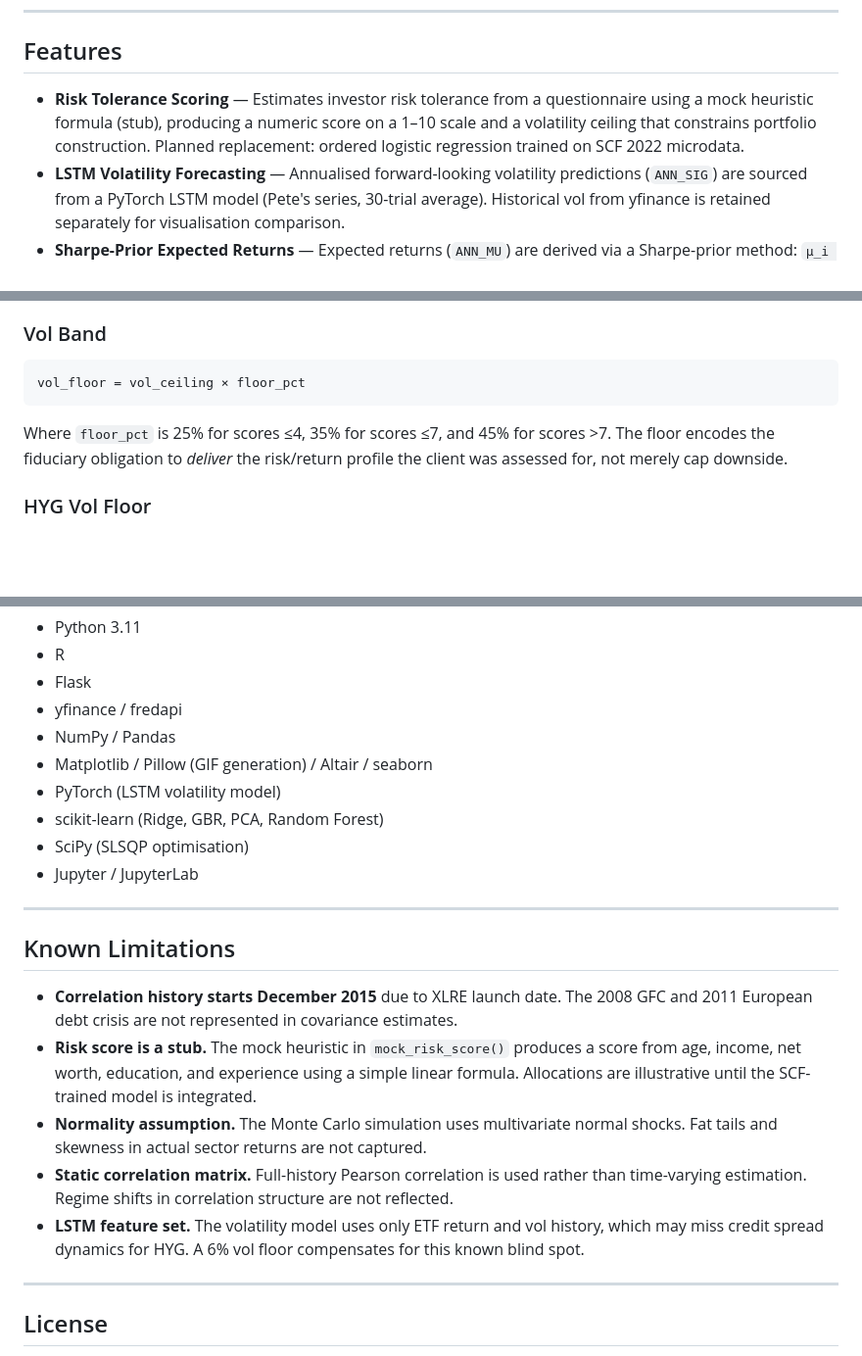
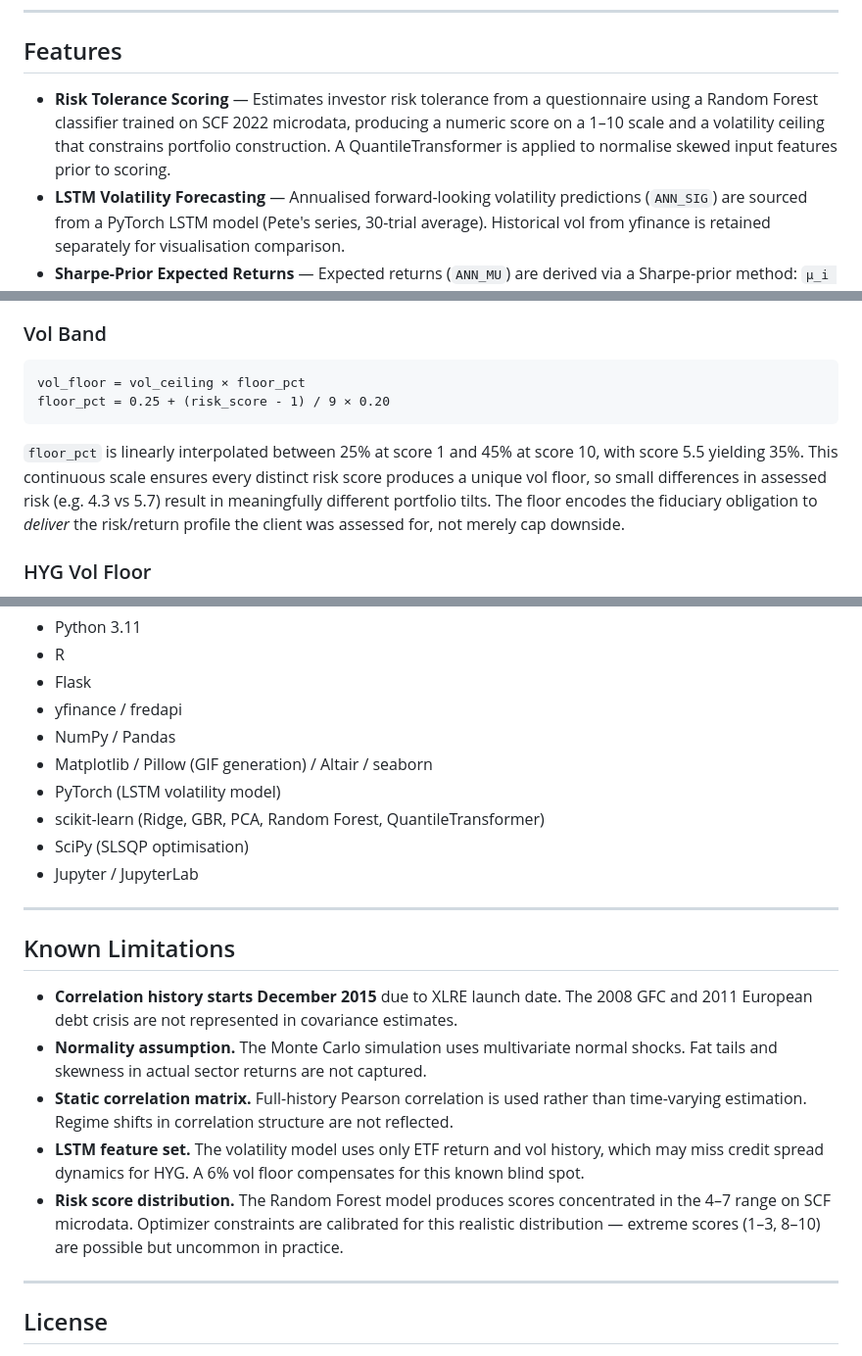
Before and after one commit to tmacpherson6/investment_advisor_dashboard_capstone, a Markdown page: README.md, 3 parts joined by grey strips. Shown at 98% size. GitHub-like rendering; blank space fills up the shorter version.

````diff
--- a/README.md
+++ b/README.md
@@ -8,7 +8,7 @@ The Investment Portfolio Generator is an integrated decision framework that conn
 
 ## Features
 
-- **Risk Tolerance Scoring** — Estimates investor risk tolerance from a questionnaire using a mock heuristic formula (stub), producing a numeric score on a 1–10 scale and a volatility ceiling that constrains portfolio construction. Planned replacement: ordered logistic regression trained on SCF 2022 microdata.
+- **Risk Tolerance Scoring** — Estimates investor risk tolerance from a questionnaire using a Random Forest classifier trained on SCF 2022 microdata, producing a numeric score on a 1–10 scale and a volatility ceiling that constrains portfolio construction. A QuantileTransformer is applied to normalise skewed input features prior to scoring.
 - **LSTM Volatility Forecasting** — Annualised forward-looking volatility predictions (`ANN_SIG`) are sourced from a PyTorch LSTM model (Pete's series, 30-trial average). Historical vol from yfinance is retained separately for visualisation comparison.
 - **Sharpe-Prior Expected Returns** — Expected returns (`ANN_MU`) are derived via a Sharpe-prior method: `μ_i = rf + sharpe_prior_i × σ_lstm_i`. This replaces naive historical mean returns, which were noisy and bull-market biased in the available window. Sharpe priors are anchored to Ilmanen (2011) and Erb & Harvey (2006).
 - **Real Correlation Matrix** — Pearson correlation is estimated from full-history log returns downloaded live via yfinance (common start: December 2015, binding on XLRE launch). Positive semi-definiteness is enforced via eigenvalue clipping (Higham 2002). Parameters are cached for the calendar day.
@@ -94,9 +94,10 @@ Capped at 90% for risk scores below 9 (fiduciary conservatism). Risk scores ≥9
 
 ```
 vol_floor = vol_ceiling × floor_pct
+floor_pct = 0.25 + (risk_score - 1) / 9 × 0.20
 ```
 
-Where `floor_pct` is 25% for scores ≤4, 35% for scores ≤7, and 45% for scores >7. The floor encodes the fiduciary obligation to *deliver* the risk/return profile the client was assessed for, not merely cap downside.
+`floor_pct` is linearly interpolated between 25% at score 1 and 45% at score 10, with score 5.5 yielding 35%. This continuous scale ensures every distinct risk score produces a unique vol floor, so small differences in assessed risk (e.g. 4.3 vs 5.7) result in meaningfully different portfolio tilts. The floor encodes the fiduciary obligation to *deliver* the risk/return profile the client was assessed for, not merely cap downside.
 
 ### HYG Vol Floor
 
@@ -263,7 +260,7 @@ All notebooks live in the `notebooks/` directory. They are organised by contribu
 - NumPy / Pandas
 - Matplotlib / Pillow (GIF generation) / Altair / seaborn
 - PyTorch (LSTM volatility model)
-- scikit-learn (Ridge, GBR, PCA, Random Forest)
+- scikit-learn (Ridge, GBR, PCA, Random Forest, QuantileTransformer)
 - SciPy (SLSQP optimisation)
 - Jupyter / JupyterLab
 
@@ -272,10 +269,10 @@ All notebooks live in the `notebooks/` directory. They are organised by contribu
 ## Known Limitations
 
 - **Correlation history starts December 2015** due to XLRE launch date. The 2008 GFC and 2011 European debt crisis are not represented in covariance estimates.
-- **Risk score is a stub.** The mock heuristic in `mock_risk_score()` produces a score from age, income, net worth, education, and experience using a simple linear formula. Allocations are illustrative until the SCF-trained model is integrated.
 - **Normality assumption.** The Monte Carlo simulation uses multivariate normal shocks. Fat tails and skewness in actual sector returns are not captured.
 - **Static correlation matrix.** Full-history Pearson correlation is used rather than time-varying estimation. Regime shifts in correlation structure are not reflected.
 - **LSTM feature set.** The volatility model uses only ETF return and vol history, which may miss credit spread dynamics for HYG. A 6% vol floor compensates for this known blind spot.
+- **Risk score distribution.** The Random Forest model produces scores concentrated in the 4–7 range on SCF microdata. Optimizer constraints are calibrated for this realistic distribution — extreme scores (1–3, 8–10) are possible but uncommon in practice.
 
 ---
 
````
Also changed, not shown: other parts of README.md (+15 -19 lines).
